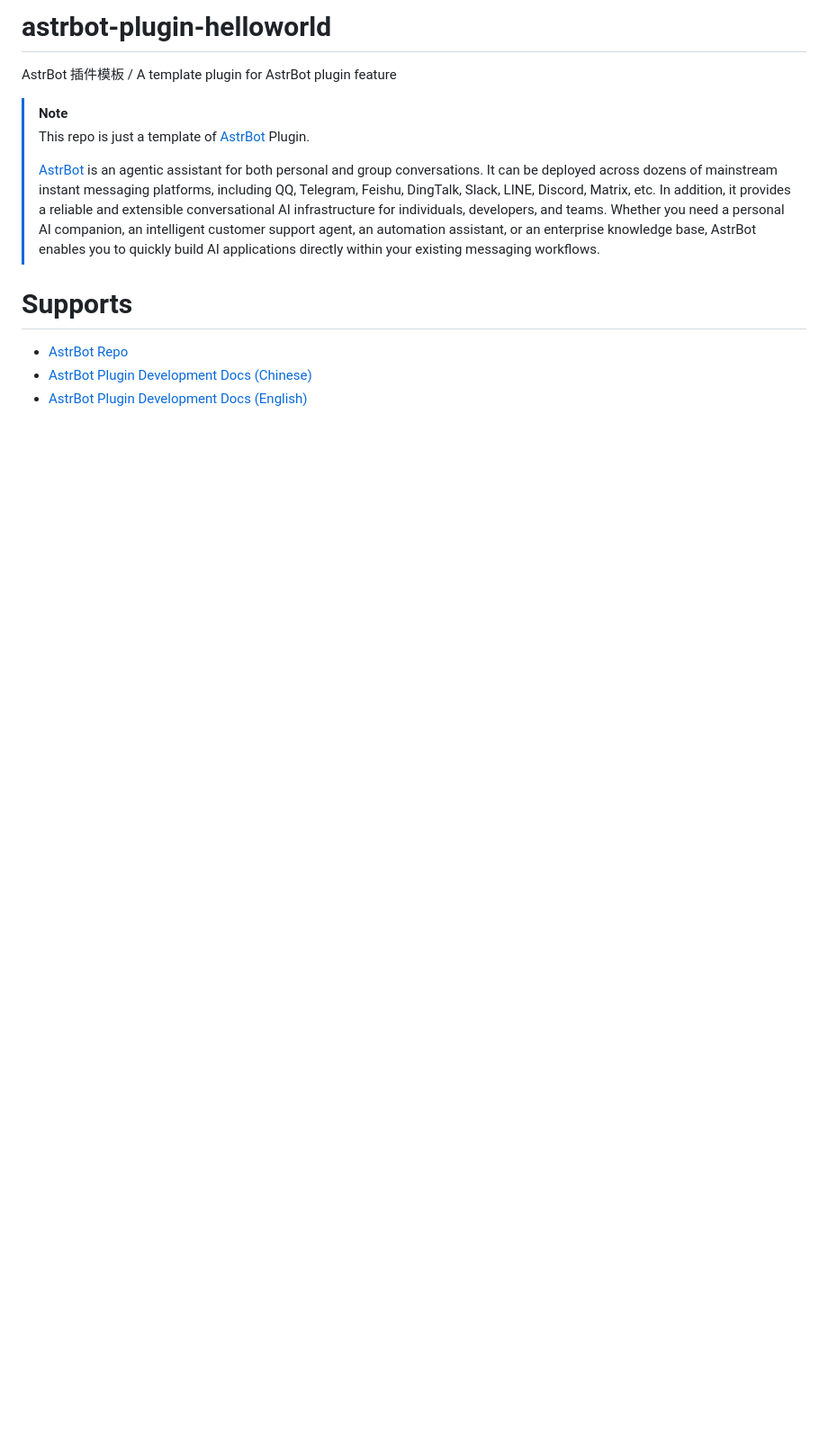
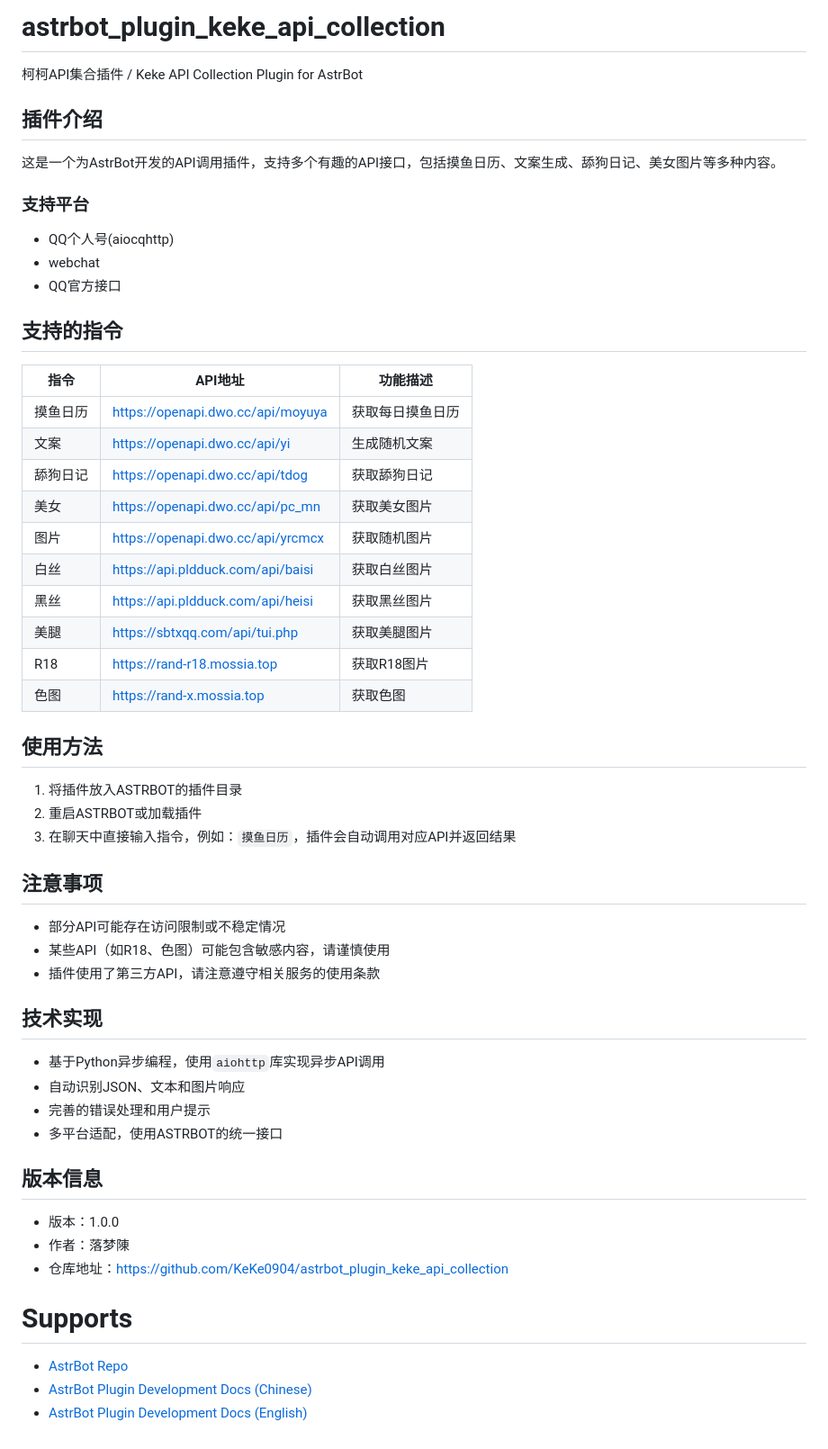
Before and after one commit to KeKe0904/astrbot_plugin_keke_api_collection, a Markdown page: README.md, the part around the change. Shown at 90% size. Drawn GitHub-style; blank space fills up the shorter version.

Commit message:
astrbot_plugin_keke_api_collection v1.0.0
正式版本上线 astrbot_plugin_keke_api_collection v1.0.0

```diff
--- a/README.md
+++ b/README.md
@@ -1,11 +1,55 @@
-# astrbot-plugin-helloworld
+# astrbot_plugin_keke_api_collection
 
-AstrBot 插件模板 / A template plugin for AstrBot plugin feature
+柯柯API集合插件 / Keke API Collection Plugin for AstrBot
 
-> [!NOTE]
-> This repo is just a template of [AstrBot](https://github.com/AstrBotDevs/AstrBot) Plugin.
->
-> [AstrBot](https://github.com/AstrBotDevs/AstrBot) is an agentic assistant for both personal and group conversations. It can be deployed across dozens of mainstream instant messaging platforms, including QQ, Telegram, Feishu, DingTalk, Slack, LINE, Discord, Matrix, etc. In addition, it provides a reliable and extensible conversational AI infrastructure for individuals, developers, and teams. Whether you need a personal AI companion, an intelligent customer support agent, an automation assistant, or an enterprise knowledge base, AstrBot enables you to quickly build AI applications directly within your existing messaging workflows.
+## 插件介绍
+
+这是一个为AstrBot开发的API调用插件，支持多个有趣的API接口，包括摸鱼日历、文案生成、舔狗日记、美女图片等多种内容。
+
+### 支持平台
+- QQ个人号(aiocqhttp)
+- webchat
+- QQ官方接口
+
+## 支持的指令
+
+| 指令 | API地址 | 功能描述 |
+|------|---------|----------|
+| 摸鱼日历 | https://openapi.dwo.cc/api/moyuya | 获取每日摸鱼日历 |
+| 文案 | https://openapi.dwo.cc/api/yi | 生成随机文案 |
+| 舔狗日记 | https://openapi.dwo.cc/api/tdog | 获取舔狗日记 |
+| 美女 | https://openapi.dwo.cc/api/pc_mn | 获取美女图片 |
+| 图片 | https://openapi.dwo.cc/api/yrcmcx | 获取随机图片 |
+| 白丝 | https://api.pldduck.com/api/baisi | 获取白丝图片 |
+| 黑丝 | https://api.pldduck.com/api/heisi | 获取黑丝图片 |
+| 美腿 | https://sbtxqq.com/api/tui.php | 获取美腿图片 |
+| R18 | https://rand-r18.mossia.top | 获取R18图片 |
+| 色图 | https://rand-x.mossia.top | 获取色图 |
+
+## 使用方法
+
+1. 将插件放入ASTRBOT的插件目录
+2. 重启ASTRBOT或加载插件
+3. 在聊天中直接输入指令，例如：`摸鱼日历`，插件会自动调用对应API并返回结果
+
+## 注意事项
+
+- 部分API可能存在访问限制或不稳定情况
+- 某些API（如R18、色图）可能包含敏感内容，请谨慎使用
+- 插件使用了第三方API，请注意遵守相关服务的使用条款
+
+## 技术实现
+
+- 基于Python异步编程，使用`aiohttp`库实现异步API调用
+- 自动识别JSON、文本和图片响应
+- 完善的错误处理和用户提示
+- 多平台适配，使用ASTRBOT的统一接口
+
+## 版本信息
+
+- 版本：1.0.0
+- 作者：落梦陳
+- 仓库地址：https://github.com/KeKe0904/astrbot_plugin_keke_api_collection
 
 # Supports
 
```
Also changed, not shown: logo.png (added), 3 other files.
